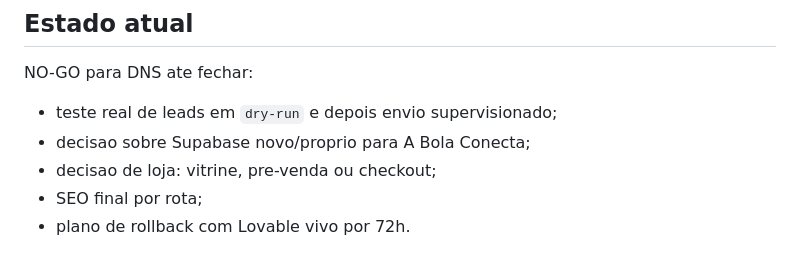
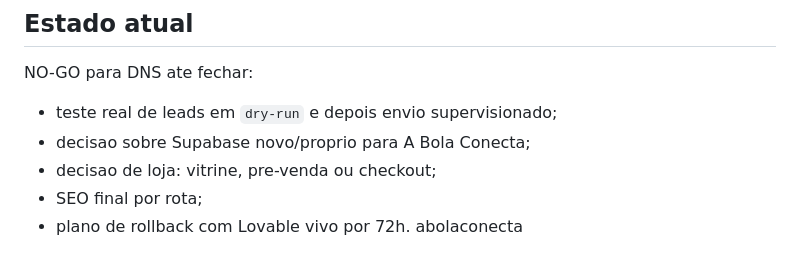
Before and after one commit to H0m0Lud3ns/a-bola-conecta, a Markdown page: README.md, the part around the change. GitHub-like rendering.

```diff
--- a/README.md
+++ b/README.md
@@ -146,3 +146,4 @@ NO-GO para DNS ate fechar:
 - decisao de loja: vitrine, pre-venda ou checkout;
 - SEO final por rota;
 - plano de rollback com Lovable vivo por 72h.
+abolaconecta
```
